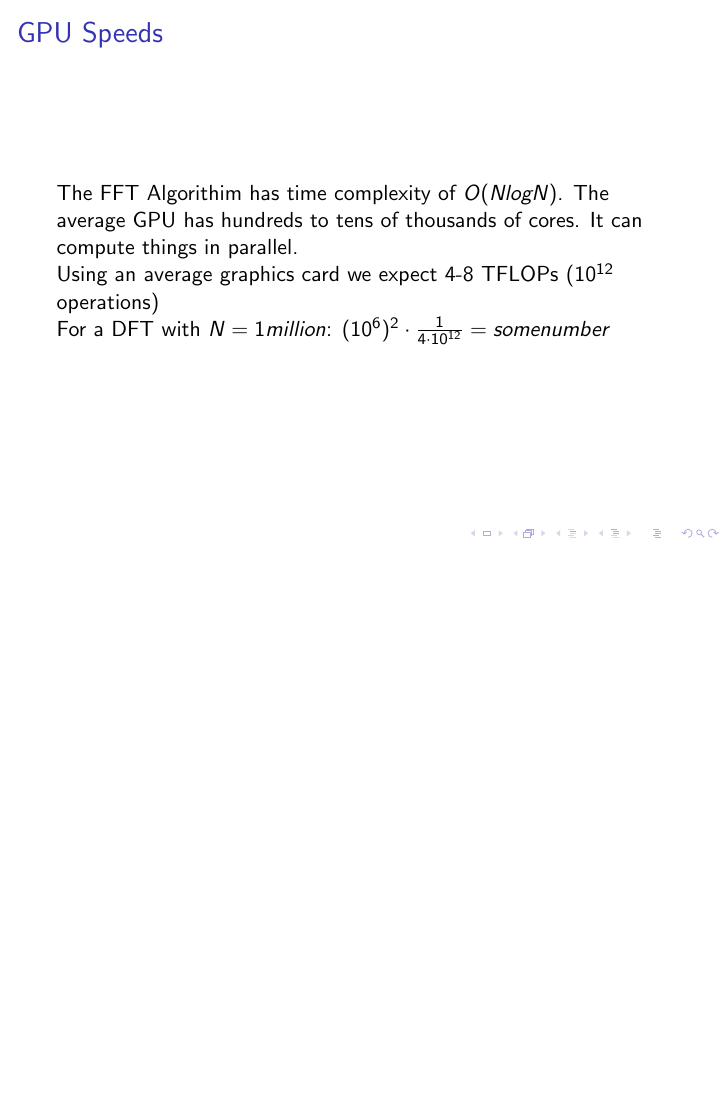
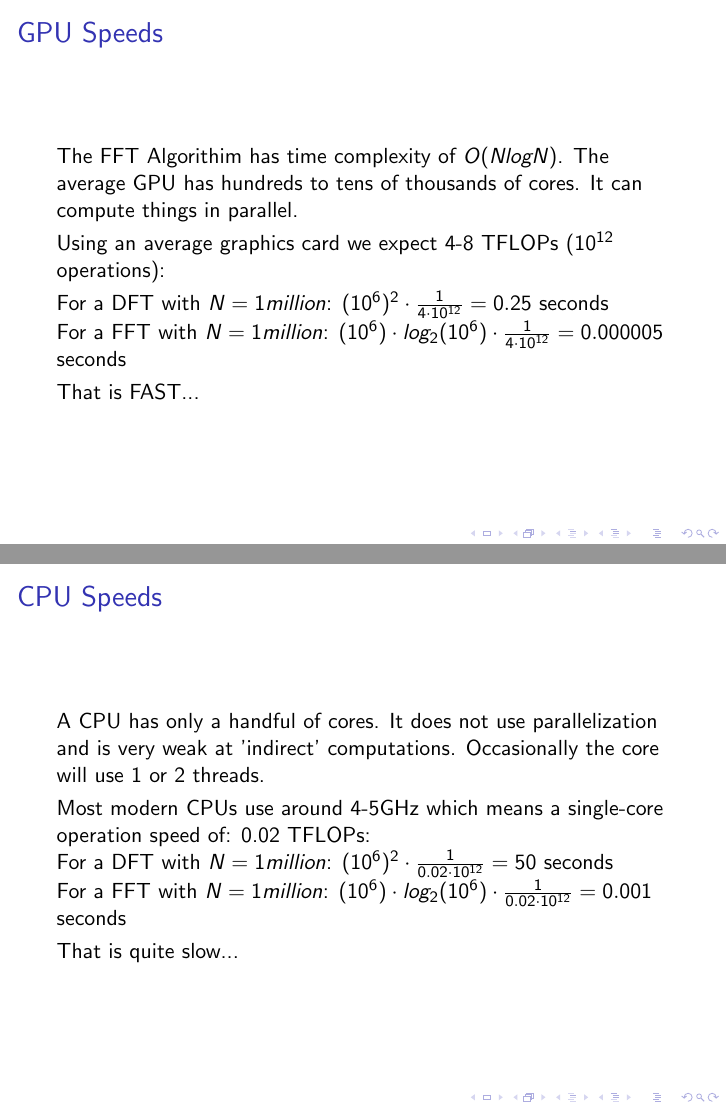
Before and after one commit to jadenmeyer/Fourier-FFT-Project, LaTeX slides (CommitLaTeX/ppt/ppt.tex): page 3 of 3 before the commit and pages 6 and 10 of 11 after it, the two joined at a grey line, the shorter picture padded with empty space. Compiled offline with pdfLaTeX.

Commit message:
CPU and GPU slides

```diff
--- a/CommitLaTeX/ppt/ppt.tex
+++ b/CommitLaTeX/ppt/ppt.tex
@@ -1,4 +1,5 @@
 \documentclass{beamer}
+\usepackage{graphicx}
 %Information to be included in the title page:
 \title{FFT Algorithim Comparison for GPUs and CPUs}
 \author{Jaden Meyer and Jayden Burr}
@@ -14,11 +15,36 @@ This is some text in the first frame. This is some text in the first frame. This
 
 \begin{frame}
 \frametitle{GPU Speeds}
-The FFT Algorithim has time complexity of $O(NlogN)$. The average GPU has hundreds to tens of thousands of cores. It can compute things in parallel.
+The FFT Algorithim has time complexity of $O(NlogN)$. The average GPU has hundreds to tens of thousands of cores. It can compute things in parallel.\\
+\vspace{1mm}
+Using an average graphics card we expect 4-8 TFLOPs ($10^{12}$ operations):\\
+\vspace{1mm}
+\pause
+For a DFT with $N = 1 million$: $ (10^6)^2 \cdot \frac{1}{4\cdot10^{12}} = 0.25$ seconds\\
+\pause
+For a FFT with $N= 1 million$: $ (10^6) \cdot log_2(10^6) \cdot \frac{1}{4\cdot10^{12}} = 0.000005$ seconds\\
+\pause
+\vspace{1mm}
+That is FAST...
 
-Using an average graphics card we expect 4-8 TFLOPs ($10^{12}$ operations)
+\end{frame}
 
-For a DFT with $N = 1 million$: $ (10^6)^2 \cdot \frac{1}{4\cdot10^{12}} = some number$
+\begin{frame}
+    \frametitle{CPU Speeds}
+    A CPU has only a handful of cores. It does not use parallelization and is very weak at 'indirect' computations. Occasionally the core will use 1 or 2 threads.\\
+    \vspace{1mm}
+    \pause
+    Most modern CPUs use around 4-5GHz which means a single-core operation speed of: 0.02 TFLOPs:\\
+    For a DFT with $N = 1 million$: $ (10^6)^2 \cdot \frac{1}{0.02\cdot10^{12}} = 50$ seconds\\
+    \pause
+    For a FFT with $N= 1 million$: $ (10^6) \cdot log_2(10^6) \cdot \frac{1}{0.02\cdot10^{12}} = 0.001$ seconds\\
+    \pause
+    \vspace{1mm}
+    That is quite slow...
+\end{frame}
+
+\begin{frame}
+    \frametitle{Results?}
 
 \end{frame}
 
```
Also changed, not shown: CommitLaTeX/ppt/ppt.pdf, 6 other files.
